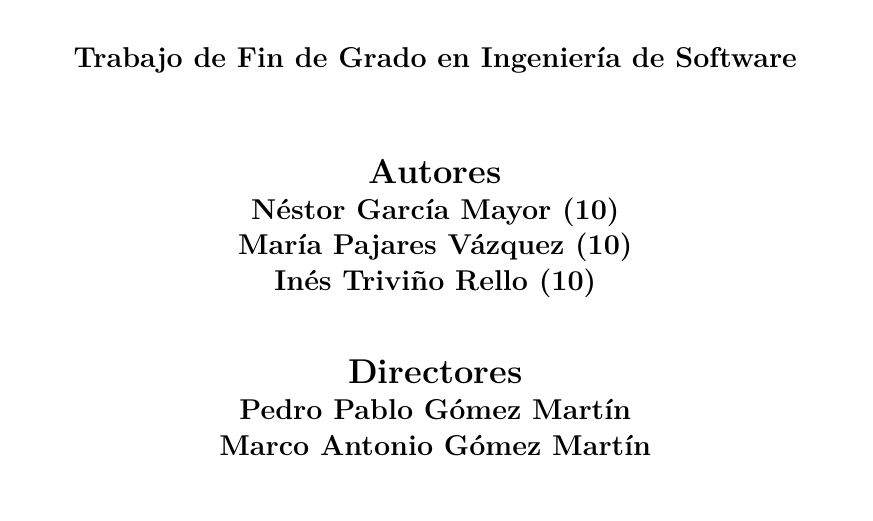
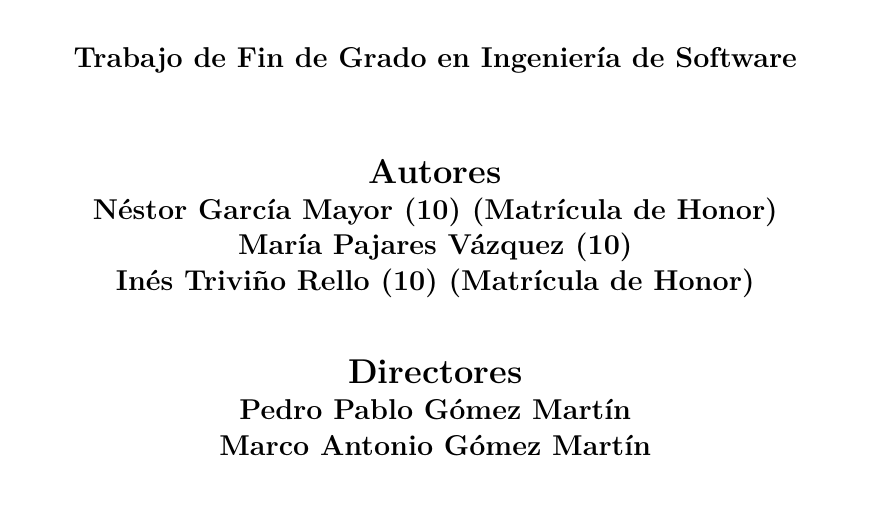
Before and after one commit to inestrivino/Estadisticas-y-logros-Acepta-el-reto, a LaTeX thesis (Memoria/Panel_de_estadisticas_y_logros_para_el_juez__Acepta_el_reto_/main.tex, which reads Memoria/Panel_de_estadisticas_y_logros_para_el_juez__Acepta_el_reto_/Cascaras/cover.tex): part of page 3 of 122, cut so that both start at the same text. Compiled offline with pdfLaTeX; a LaTeX package or settings file that is missing is left out.

Commit message:
mención matrículas

```diff
--- a/Memoria/Panel_de_estadisticas_y_logros_para_el_juez__Acepta_el_reto_/Cascaras/cover.tex
+++ b/Memoria/Panel_de_estadisticas_y_logros_para_el_juez__Acepta_el_reto_/Cascaras/cover.tex
@@ -69,7 +69,7 @@ Statistics and achievements panel for the online judge \enquote*{\aer}}
 % Se utiliza en la portada y en el valor por defecto del
 % primer subtítulo de la segunda portada.
 %%%%%%%%%%%%%%%%%%%%%%%%%%%%%%%%%%%%%%%%%%%%%%%%%%%%%%%%%%%%%%%%%%%%%%
-\autorPortada{Néstor García Mayor (10)\\María Pajares Vázquez (10)\\Inés Triviño Rello (10)}
+\autorPortada{Néstor García Mayor (10) (Matrícula de Honor)\\María Pajares Vázquez (10)\\Inés Triviño Rello (10) (Matrícula de Honor)}
 
 %%%%%%%%%%%%%%%%%%%%%%%%%%%%%%%%%%%%%%%%%%%%%%%%%%%%%%%%%%%%%%%%%%%%%%
 % Fecha de publicación:
```
